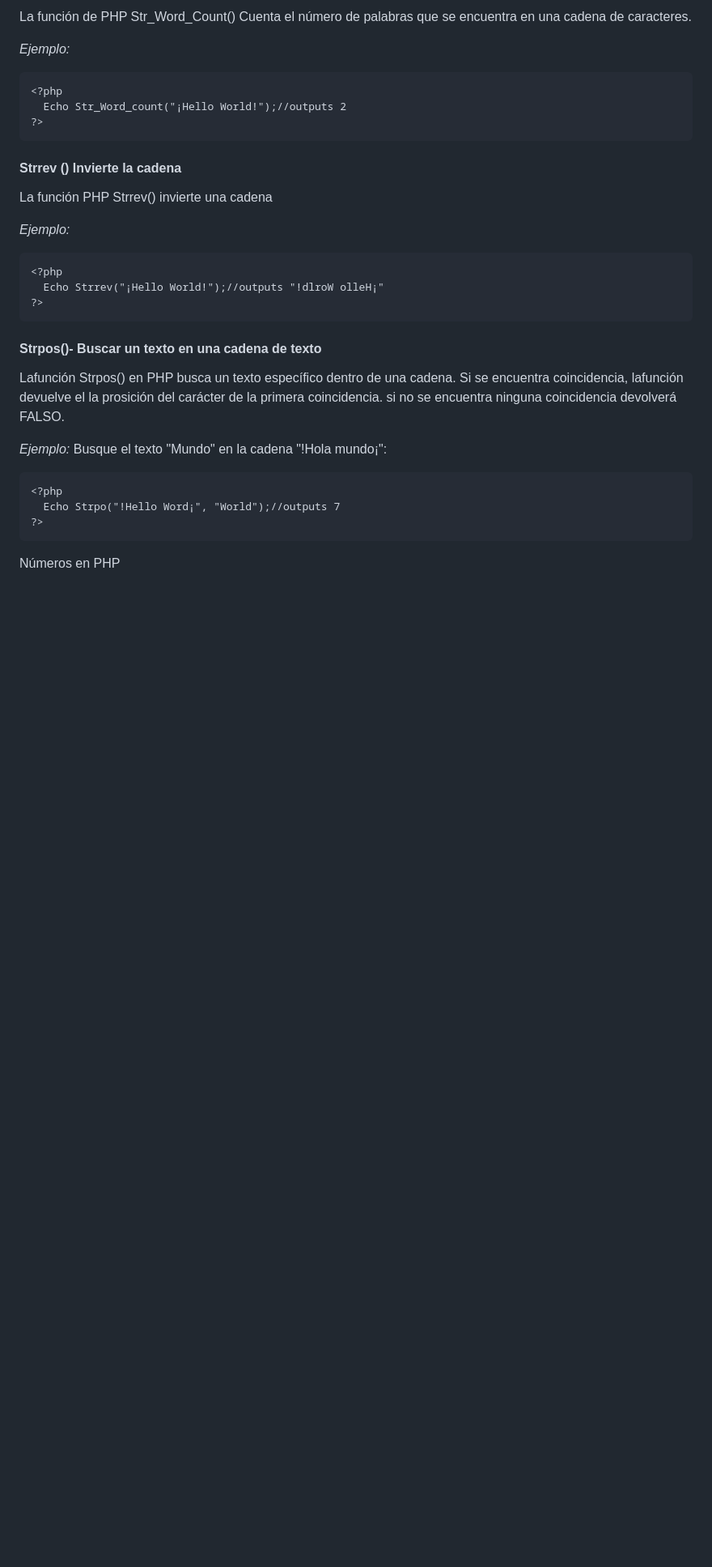
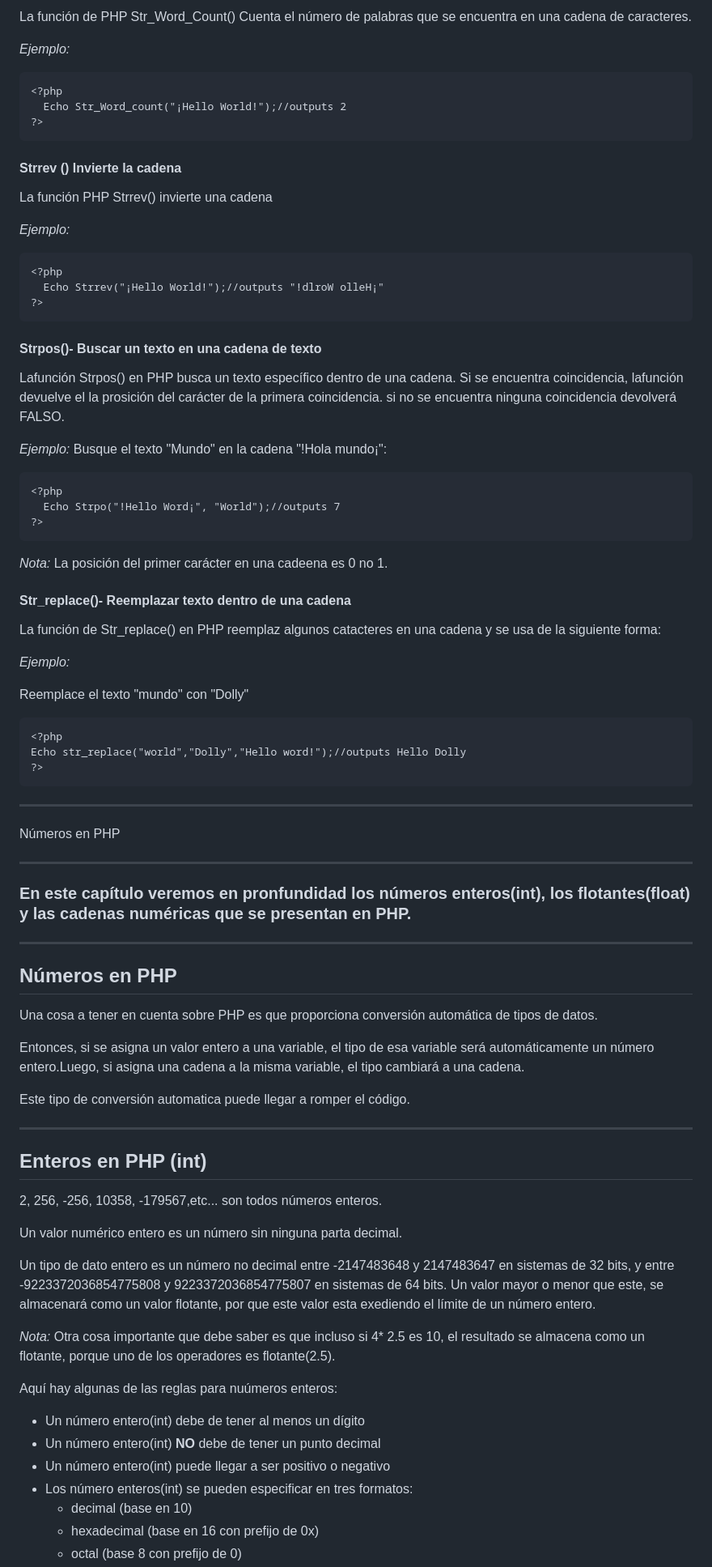
Before and after one commit to Brayan-Hc11/PHP, a Markdown page: README.md, the part around the change printed below. Shown: that part at 81% size. Drawn GitHub-style; folded sections open; blank space fills up the shorter version.

Commit message:
Update README.md
se agrego contenido en el apartado de números en php

```diff
--- a/README.md
+++ b/README.md
@@ -811,6 +809,21 @@ Busque el texto "Mundo" en la cadena "!Hola mundo¡":
   Echo Strpo("!Hello Word¡", "World");//outputs 7
 ?>
 ~~~
+_Nota:_ La posición del primer carácter en una cadeena es 0 no 1.
+
+#### Str_replace()- Reemplazar texto dentro de una cadena
+La función de Str_replace() en PHP reemplaz algunos catacteres en una cadena y se usa de la siguiente forma:
+
+_Ejemplo:_
+
+Reemplace el texto "mundo" con "Dolly"
+
+~~~
+<?php
+Echo str_replace("world","Dolly","Hello word!");//outputs Hello Dolly
+?>
+~~~
+***
 
 </details>
 
@@ -818,3 +831,34 @@ Busque el texto "Mundo" en la cadena "!Hola mundo¡":
   <summary>
     Números en PHP
   </summary>
+
+  ***
+  ### En este capítulo veremos en pronfundidad los números enteros(int), los flotantes(float) y las cadenas numéricas que se presentan en PHP.
+
+***
+## Números en PHP
+Una cosa a tener en cuenta sobre PHP es que proporciona conversión automática de tipos de datos.
+
+Entonces, si se asigna un valor entero a una variable, el tipo de esa variable será automáticamente un número entero.Luego, si asigna una cadena a la misma variable, el tipo cambiará a una cadena.
+
+Este tipo de conversión automatica puede llegar a romper el código.
+***
+
+## Enteros en PHP (int)
+2, 256, -256, 10358, -179567,etc... son todos números enteros.
+
+Un valor numérico entero es un número sin ninguna parta decimal.
+
+Un tipo de dato entero es un número no decimal entre -2147483648 y 2147483647 en sistemas de 32 bits, y entre -9223372036854775808 y 9223372036854775807 en sistemas de 64 bits. Un valor mayor o menor que este, se almacenará como un valor flotante, por que este valor esta exediendo el límite de un número entero.
+
+_Nota:_ Otra cosa importante que debe saber es que incluso si 4* 2.5 es 10, el resultado se almacena como un flotante, porque uno de los operadores es flotante(2.5).
+
+Aquí hay algunas de las reglas para nuúmeros enteros:
+ - Un número entero(int) debe de tener al menos un dígito
+ - Un número entero(int) __NO__ debe de tener un punto decimal
+ - Un número entero(int) puede llegar a ser positivo o negativo
+ - Los número enteros(int) se pueden especificar en tres formatos:
+    - decimal (base en 10)
+    - hexadecimal (base en 16 con prefijo de 0x)
+    - octal (base 8 con prefijo de 0)
+
```
Also changed, not shown: other parts of README.md (+77 -2 lines).
